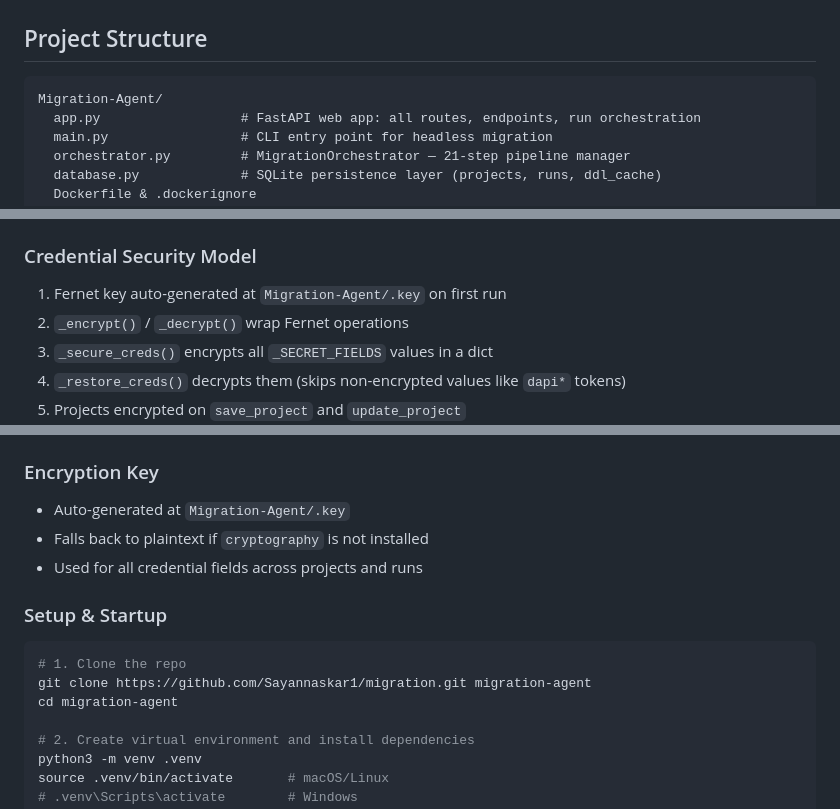
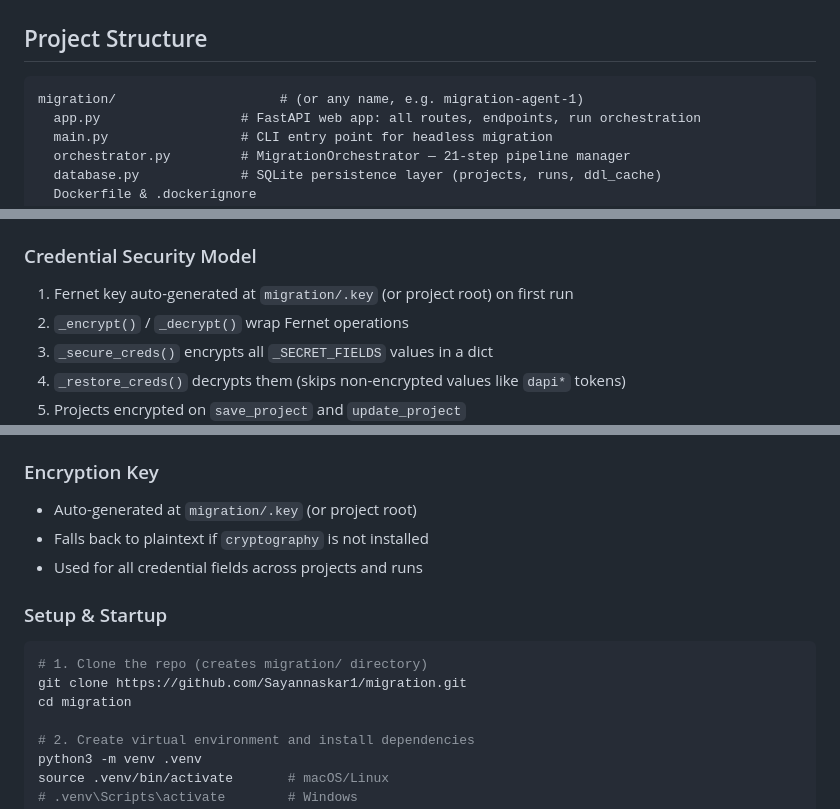
Before and after one commit to Sayannaskar1/migration, a Markdown page: documentation.md, 3 parts joined by grey strips. Drawn GitHub-style.

Commit message:
docs: fix stale Migration-Agent references, consistent dir names

````diff
--- a/documentation.md
+++ b/documentation.md
@@ -38,7 +38,7 @@ Enterprise-grade migration platform that automates end-to-end migration of Snowf
 ## Project Structure
 
 ```
-Migration-Agent/
+migration/                     # (or any name, e.g. migration-agent-1)
   app.py                  # FastAPI web app: all routes, endpoints, run orchestration
   main.py                 # CLI entry point for headless migration
   orchestrator.py         # MigrationOrchestrator — 21-step pipeline manager
@@ -449,7 +449,7 @@ Each step reports progress via a shared `progress` dict. The UI polls `/api/stat
 - `_RUNS_MAX`: 200 (max cached runs)
 
 ### Credential Security Model
-1. Fernet key auto-generated at `Migration-Agent/.key` on first run
+1. Fernet key auto-generated at `migration/.key` (or project root) on first run
 2. `_encrypt()` / `_decrypt()` wrap Fernet operations
 3. `_secure_creds()` encrypts all `_SECRET_FIELDS` values in a dict
 4. `_restore_creds()` decrypts them (skips non-encrypted values like `dapi*` tokens)
@@ -625,16 +625,16 @@ LLM_API_KEY=your_key_here
 Alternative env vars: `GEMINI_API_KEY`, `LLM_CONFIG` (path to JSON config file), `AUTO_DEPLOY_APPROVE=1` (auto-approve deployment), `DATABRICKS_HOST`, `DATABRICKS_TOKEN`
 
 ### Encryption Key
-- Auto-generated at `Migration-Agent/.key`
+- Auto-generated at `migration/.key` (or project root)
 - Falls back to plaintext if `cryptography` is not installed
 - Used for all credential fields across projects and runs
 
 ### Setup & Startup
 
 ```bash
-# 1. Clone the repo
-git clone https://github.com/Sayannaskar1/migration.git migration-agent
-cd migration-agent
+# 1. Clone the repo (creates migration/ directory)
+git clone https://github.com/Sayannaskar1/migration.git
+cd migration
 
 # 2. Create virtual environment and install dependencies
 python3 -m venv .venv
````
